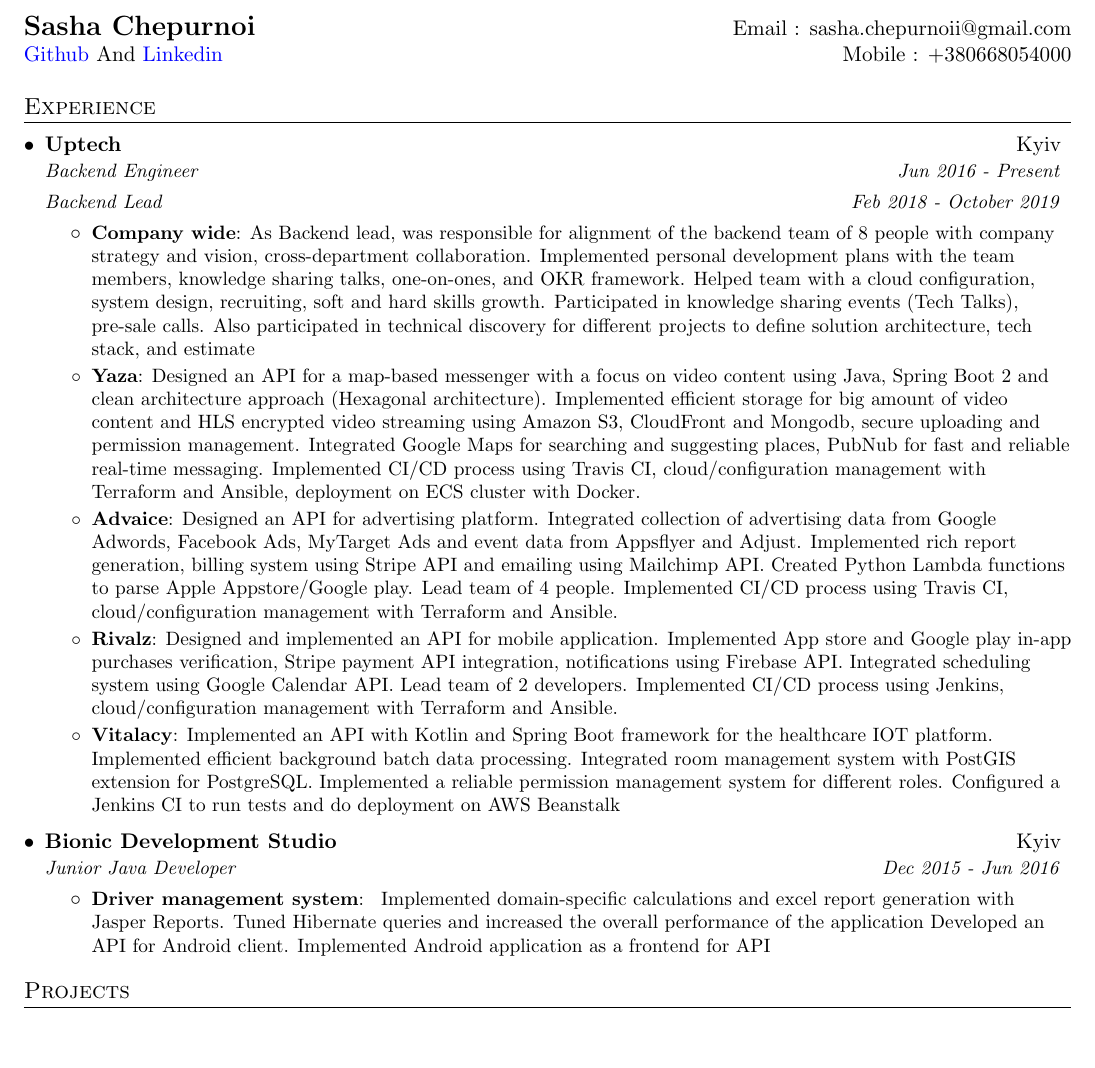
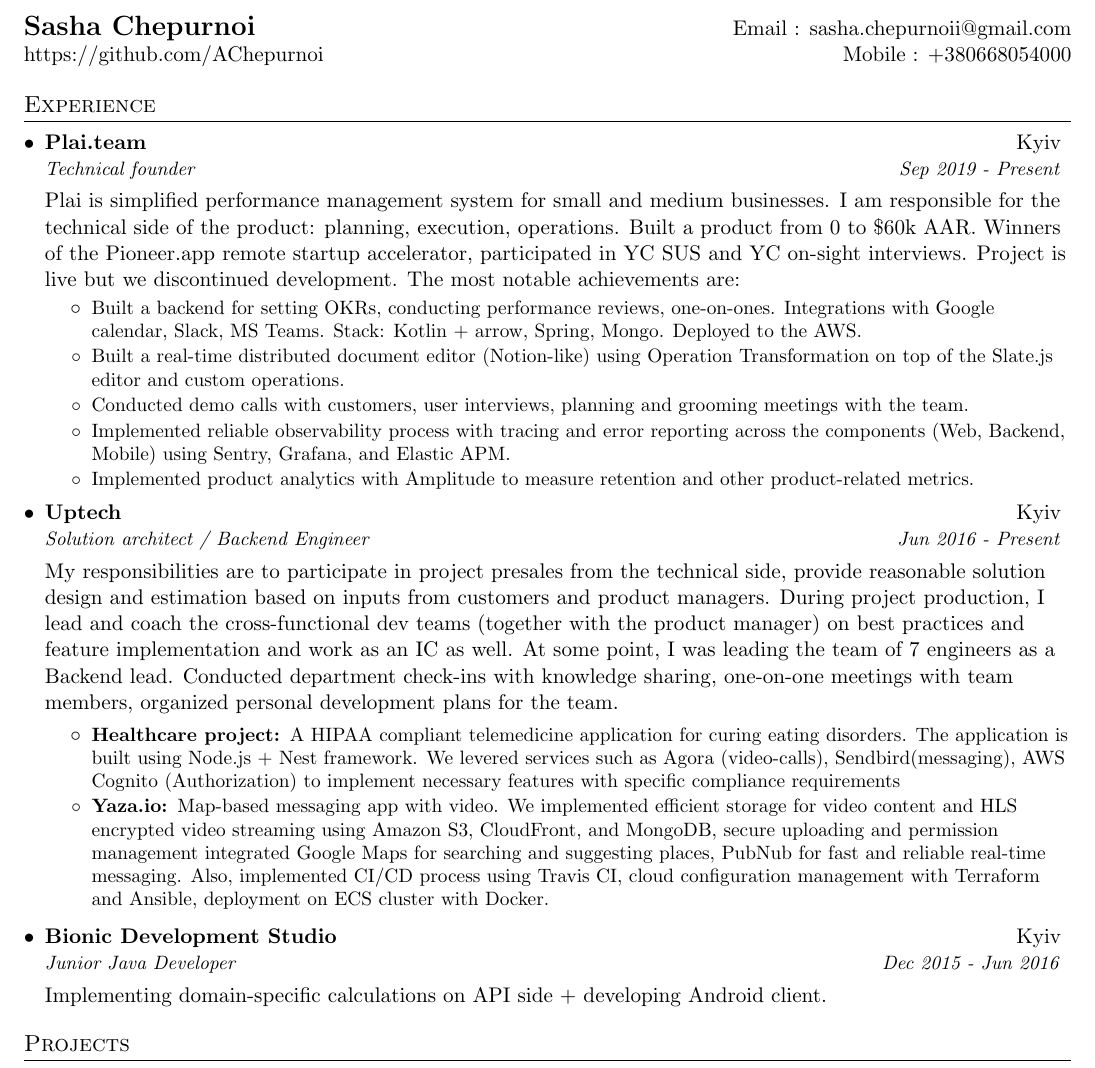
Before and after one commit to AChepurnoi/resume, a LaTeX CV (src/resume.tex): part of the page, cut so that both start at the same text, the shorter picture padded with empty space. Compiled offline with pdfLaTeX.

Commit message:
Update CV

```diff
--- a/src/resume.tex
+++ b/src/resume.tex
@@ -41,7 +41,7 @@
 % Custom commands
 \newcommand{\resumeItem}[2]{
   \item\small{
-    \textbf{#1}{: #2 \vspace{-2pt}}
+    \textbf{#1}{#2 \vspace{-1pt}}
   }
 }
 
@@ -50,14 +50,14 @@
     \begin{tabular*}{0.97\textwidth}[t]{l@{\extracolsep{\fill}}r}
       \textbf{#1} & #2 \\
       \textit{\small#3} & \textit{\small #4} \\
-    \end{tabular*}\vspace{-5pt}
+    \end{tabular*}\vspace{4pt}
 }
 
 \newcommand{\resumeSubheadingPosition}[2]{
   \vspace{2pt}
     \begin{tabular*}{0.97\textwidth}[t]{l@{\extracolsep{\fill}}r}
       \textit{\small#1} & \textit{\small #2} \\
-    \end{tabular*}\vspace{-5pt}
+    \end{tabular*}\vspace{0pt}
 }
 
 \newcommand{\resumeSubItem}[2]{\resumeItem{#1}{#2}\vspace{-4pt}}
@@ -74,79 +74,55 @@
 %----------HEADING-----------------
 \begin{tabular*}{\textwidth}{l@{\extracolsep{\fill}}r}
   \textbf{\Large Sasha Chepurnoi} & Email : \href{mailto:sasha.chepurnoii@gmail.com}{sasha.chepurnoii@gmail.com}\\
-  \color{blue}
-  \href{https://github.com/AChepurnoi}{Github}
   \color{black}
-  And
-  \color{blue}
-  \href{https://www.linkedin.com/in/sasha-chepurnoii/}{Linkedin} & Mobile : +380668054000
+  \href{https://github.com/AChepurnoi}{https://github.com/AChepurnoi} & Mobile : +380668054000
 \end{tabular*}
 
 %-----------EXPERIENCE-----------------
 \section{Experience}
   \resumeSubHeadingListStart
 
-    \resumeSubheading
-      {\href{https://uptech.team}{Uptech}}{Kyiv}
-      {Backend Engineer}{Jun 2016 - Present}
+    \resumeSubheading{\href{https://plai.team}{Plai.team}}{Kyiv}{Technical founder}{Sep 2019 - Present}
+    {Plai is simplified performance management system for small and medium businesses.
+    I am responsible for the technical side of the product: planning, execution, operations.
+    Built a product from 0 to \$60k AAR. Winners of the Pioneer.app remote startup accelerator, participated in YC SUS and YC on-sight interviews.
+    Project is live but we discontinued development. The most notable achievements are:}
+    \vspace{-5pt}
+    \resumeItemListStart
 
-      \resumeSubheadingPosition
-      {Backend Lead}{Feb 2018 - October 2019}
-      \resumeItemListStart
-        \resumeItem{Company wide}
-          {As Backend lead, was responsible for alignment of the backend team of 8 people with company strategy and vision, cross-department collaboration.
-          Implemented personal development plans with the team members, knowledge sharing talks, one-on-ones, and OKR framework.
-          Helped team with a cloud configuration, system design, recruiting, soft and hard skills growth. Participated in knowledge sharing events (Tech Talks), pre-sale calls.
-          Also participated in technical discovery for different projects to define solution architecture, tech stack, and estimate
-          }
-        \resumeItem{Yaza}
-         {Designed an API for a map-based messenger with a focus on video content using Java, Spring Boot 2 and clean architecture approach (Hexagonal architecture).
-         Implemented efficient storage for big amount of video content and HLS encrypted video streaming using Amazon S3, CloudFront and Mongodb,
-         secure uploading and permission management.
-         Integrated Google Maps for searching and suggesting places, PubNub for fast and reliable real-time messaging.
-         Implemented CI/CD process using Travis CI, cloud/configuration management with Terraform and Ansible,
-         deployment on ECS cluster with Docker.
+    \resumeItem{}{Built a backend for setting OKRs, conducting performance reviews, one-on-ones. Integrations with Google calendar, Slack, MS Teams. Stack: Kotlin + arrow, Spring, Mongo. Deployed to the AWS.}
 
-         }
-         \resumeItem{Advaice}
-          {Designed an API for advertising platform.
-          Integrated collection of advertising data from Google Adwords, Facebook Ads, MyTarget Ads and event data from Appsflyer and Adjust.
-          Implemented rich report generation, billing system using Stripe API and emailing using Mailchimp API.
-          Created Python Lambda functions to parse Apple Appstore/Google play.
-          Lead team of 4 people.
-          Implemented CI/CD process using Travis CI, cloud/configuration management with Terraform and Ansible.
-          }
+    \resumeItem{}{Built a real-time distributed document editor (Notion-like) using Operation Transformation on top of the Slate.js editor and custom operations.}
 
-          \resumeItem{Rivalz}
-        {Designed and implemented an API for mobile application.
-        Implemented App store and Google play in-app purchases verification,
-        Stripe payment API integration, notifications using Firebase API.
-        Integrated scheduling system using Google Calendar API.
-        Lead team of 2 developers.
-        Implemented CI/CD process using Jenkins, cloud/configuration management with Terraform and Ansible.
-        }
+    \resumeItem{}{Conducted demo calls with customers, user interviews, planning and grooming meetings with the team.}
 
-        \resumeItem{Vitalacy}
-        {Implemented an API with Kotlin and Spring Boot framework for the healthcare IOT platform.
-        Implemented efficient background batch data processing.
-        Integrated room management system with PostGIS extension for PostgreSQL.
-        Implemented a reliable permission management system for different roles.
-        Configured a Jenkins CI to run tests and do deployment on AWS Beanstalk
-        }
-      \resumeItemListEnd
+    \resumeItem{}{Implemented reliable observability process with tracing and error reporting across the components (Web, Backend, Mobile) using Sentry, Grafana, and Elastic APM.}
+
+    \resumeItem{}{Implemented product analytics with Amplitude to measure retention and other product-related metrics.}
+
+    \resumeItemListEnd
+
+    \resumeSubheading{\href{https://uptech.team}{Uptech}}{Kyiv}{Solution architect / Backend Engineer}{Jun 2016 - Present}
+    {My responsibilities are to participate in project presales from the technical side, provide reasonable solution design and estimation based on inputs from customers and product managers. During project production, I lead and coach the cross-functional dev teams (together with the product manager) on best practices and feature implementation and work as an IC as well.}
+     {At some point, I was leading the team of 7 engineers as a Backend lead. Conducted department check-ins with knowledge sharing, one-on-one meetings with team members, organized personal development plans for the team. }
+
+     \vspace{-5pt}
+
+     \resumeItemListStart
+      \resumeItem{Healthcare project: }{A HIPAA compliant telemedicine application for curing eating disorders. The application is built using Node.js + Nest framework.
+      We levered services such as Agora (video-calls), Sendbird(messaging), AWS Cognito (Authorization) to implement necessary features with specific compliance requirements}
+
+      \resumeItem{Yaza.io: }{Map-based messaging app with video. We implemented efficient storage for video content and HLS encrypted video streaming using Amazon S3, CloudFront, and MongoDB,
+      secure uploading and permission management integrated Google Maps for searching and suggesting places, PubNub for fast and reliable real-time messaging.
+      Also, implemented CI/CD process using Travis CI, cloud configuration management with Terraform and Ansible, deployment on ECS cluster with Docker.}
+     \resumeItemListEnd
 
     \resumeSubheading
       {Bionic Development Studio}{Kyiv}
       {Junior Java Developer}{Dec 2015 - Jun 2016}
-      \resumeItemListStart
-        \resumeItem{Driver management system}
-          {
-            Implemented domain-specific calculations and excel report generation with Jasper Reports.
-            Tuned Hibernate queries and increased the overall performance of the application
-            Developed an API for Android client.
-            Implemented Android application as a frontend for API
-          }
-      \resumeItemListEnd
+      {
+        Implementing domain-specific calculations on API side + developing Android client.
+      }
 
   \resumeSubHeadingListEnd
 
```
Also changed, not shown: src/resume.tex (9 more changed lines).
